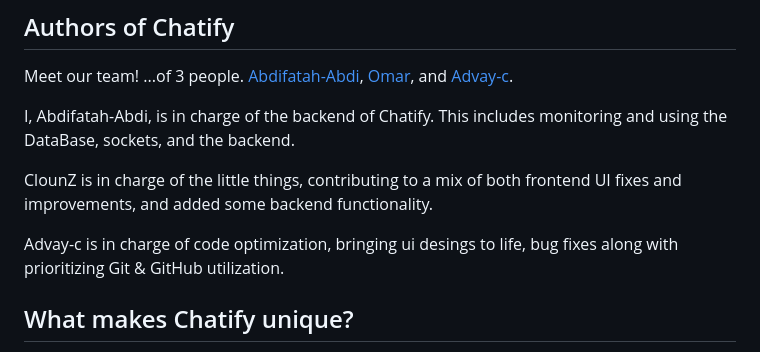
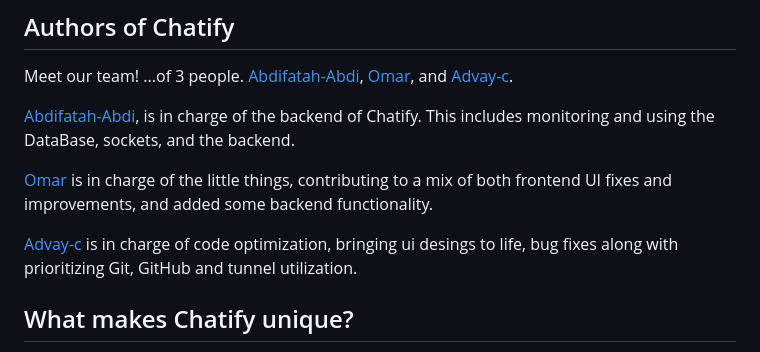
Before and after one commit to Abdifatah-Abdi/Chatify-Old, a Markdown page: README.md, the part around the change. Rendered like a GitHub page.

Commit message:
add to the readme

```diff
--- a/README.md
+++ b/README.md
@@ -9,11 +9,11 @@ The site, Chatify, at first seemed like a great way to build skills for us with
 ## Authors of Chatify
 Meet our team! ...of 3 people. [Abdifatah-Abdi](https://github.com/Abdifatah-Abdi), [Omar](https://github.com/Elyossef-Omar), and [Advay-c](https://github.com/advay-c).
 
-I, Abdifatah-Abdi, is in charge of the backend of Chatify. This includes monitoring and using the DataBase, sockets, and the backend.
+[Abdifatah-Abdi](https://github.com/Abdifatah-Abdi), is in charge of the backend of Chatify. This includes monitoring and using the DataBase, sockets, and the backend.
 
-ClounZ is in charge of the little things, contributing to a mix of both frontend UI fixes and improvements, and added some backend functionality.
+[Omar](https://github.com/Elyossef-Omar) is in charge of the little things, contributing to a mix of both frontend UI fixes and improvements, and added some backend functionality.
 
-Advay-c is in charge of code optimization, bringing ui desings to life, bug fixes along with prioritizing Git & GitHub utilization.
+[Advay-c](https://github.com/advay-c) is in charge of code optimization, bringing ui desings to life, bug fixes along with prioritizing Git, GitHub and tunnel utilization.
 
 ## What makes Chatify unique?
 Chatify is unique because, unlike other platforms, we don't collect and sell user data (albeit, we don't know how to do that), we offer tons of customizability for our platform, including modifications, and a dedicated API (coming soon). Not to mention, Chatify is open source.
```
